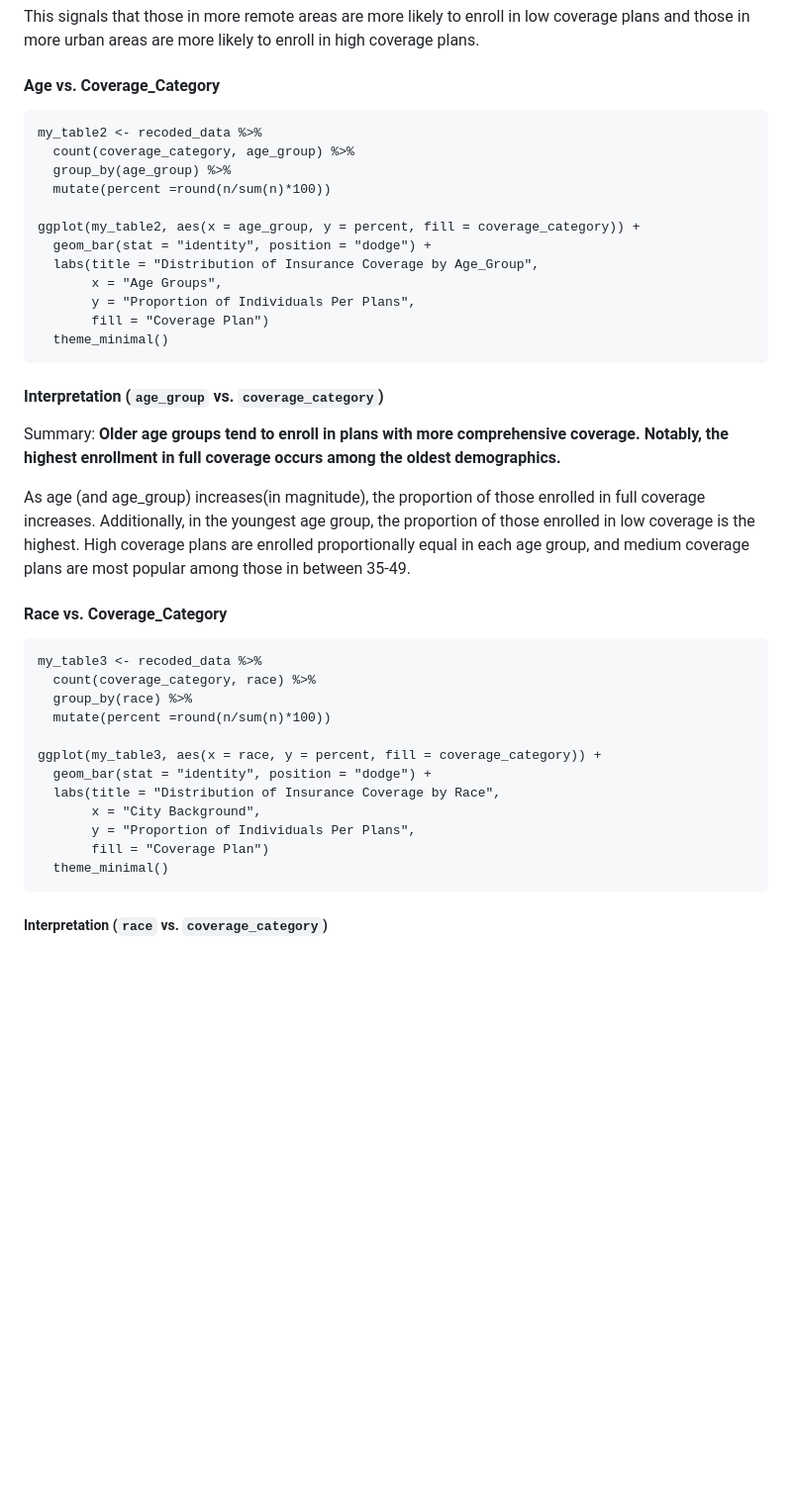
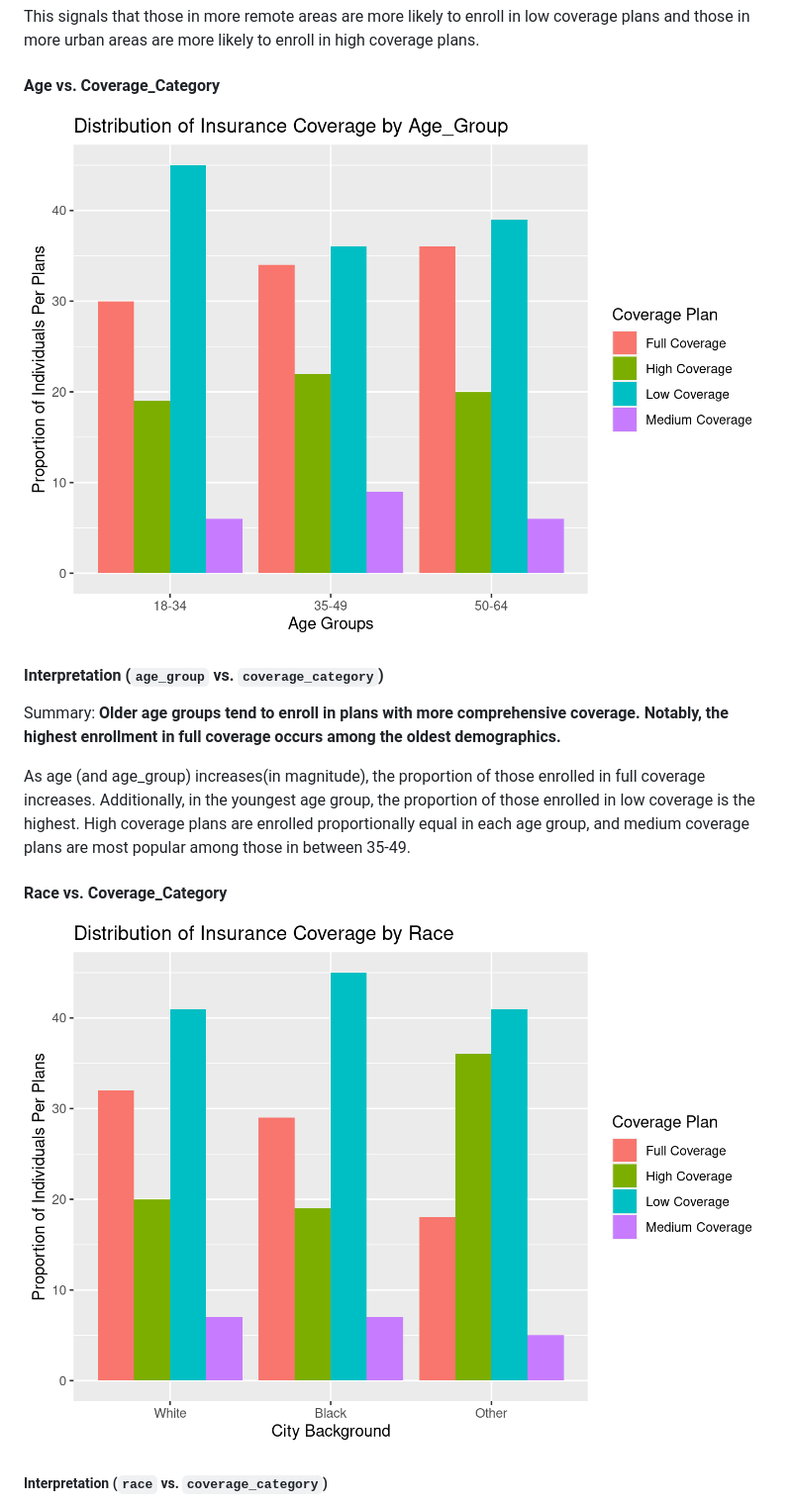
Before and after one commit to ElvisHan2022/Healthcare-Data-Analytics-Final-Project, a Markdown page: README.md, the part around one of its changes. Shown at 99% size. GitHub-like rendering; blank space fills up the shorter version.

````diff
--- a/README.md
+++ b/README.md
@@ -96,20 +81,7 @@ This signals that those in more remote areas are more likely to enroll in low co
 
 #### Age vs. Coverage_Category
 
-```{r Age ~ Insurance Plan Graph, echo=FALSE, message=FALSE, results='hide'}
-my_table2 <- recoded_data %>%
-  count(coverage_category, age_group) %>%
-  group_by(age_group) %>%
-  mutate(percent =round(n/sum(n)*100))
-
-ggplot(my_table2, aes(x = age_group, y = percent, fill = coverage_category)) +
-  geom_bar(stat = "identity", position = "dodge") +
-  labs(title = "Distribution of Insurance Coverage by Age_Group",
-       x = "Age Groups",
-       y = "Proportion of Individuals Per Plans",
-       fill = "Coverage Plan")
-  theme_minimal()
-```
+![Fig2 HDAP 2024](./Figures/Fig2.png)
 
 #### Interpretation (`age_group` vs. `coverage_category`)
 
@@ -119,20 +91,7 @@ As age (and age_group) increases(in magnitude), the proportion of those enrolled
 
 #### Race vs. Coverage_Category
 
-```{r Race ~ Insurance Plan Graph, echo=FALSE, message=FALSE, results='hide'}
-my_table3 <- recoded_data %>%
-  count(coverage_category, race) %>%
-  group_by(race) %>%
-  mutate(percent =round(n/sum(n)*100))
-
-ggplot(my_table3, aes(x = race, y = percent, fill = coverage_category)) +
-  geom_bar(stat = "identity", position = "dodge") +
-  labs(title = "Distribution of Insurance Coverage by Race",
-       x = "City Background",
-       y = "Proportion of Individuals Per Plans",
-       fill = "Coverage Plan")
-  theme_minimal()
-```
+![Fig3 HDAP 2024](./Figures/Fig3.png)
 
 ##### Interpretation (`race` vs. `coverage_category`)
 
````
Also changed, not shown: other parts of README.md (+1 -28 lines).
